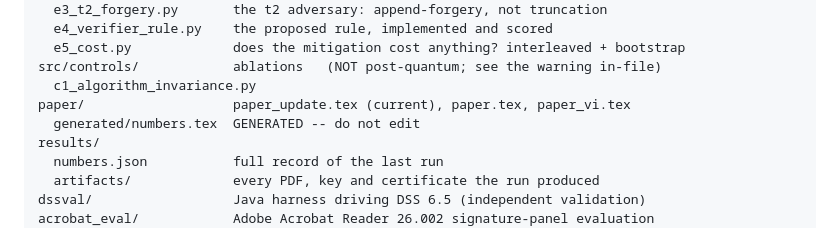
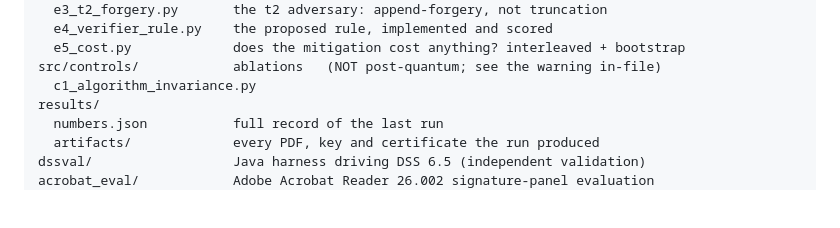
Before and after one commit to dorisroi/hybrid-pdf-downgrade, a Markdown page: README.md, the part around the change. Rendered like a GitHub page; blank space fills up the shorter version.

```diff
--- a/README.md
+++ b/README.md
@@ -72,8 +72,6 @@ src/experiments/         the results the paper rests on  (genuine ML-DSA-44)
   e5_cost.py             does the mitigation cost anything? interleaved + bootstrap
 src/controls/            ablations   (NOT post-quantum; see the warning in-file)
   c1_algorithm_invariance.py
-paper/                   paper_update.tex (current), paper.tex, paper_vi.tex
-  generated/numbers.tex  GENERATED -- do not edit
 results/
   numbers.json           full record of the last run
   artifacts/             every PDF, key and certificate the run produced
```
